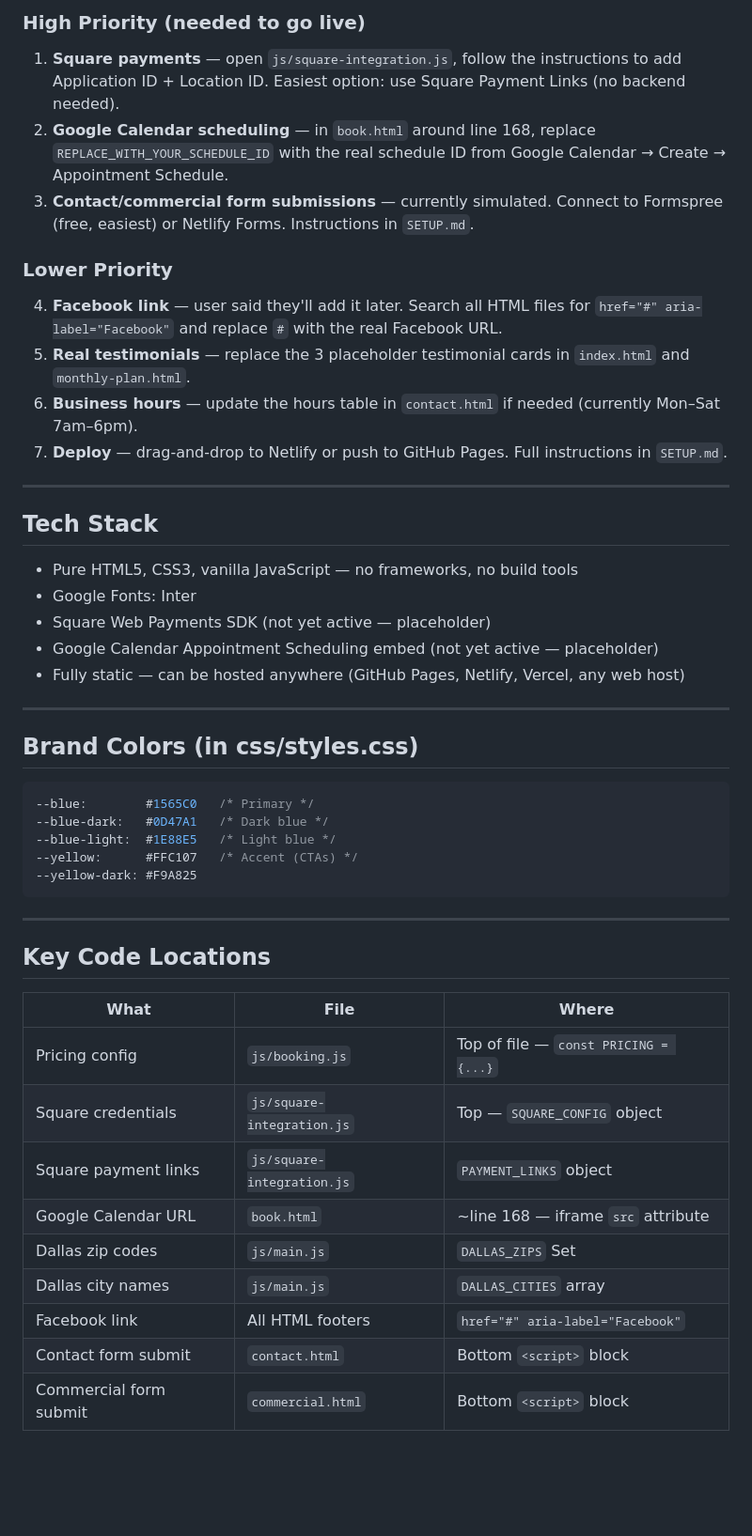
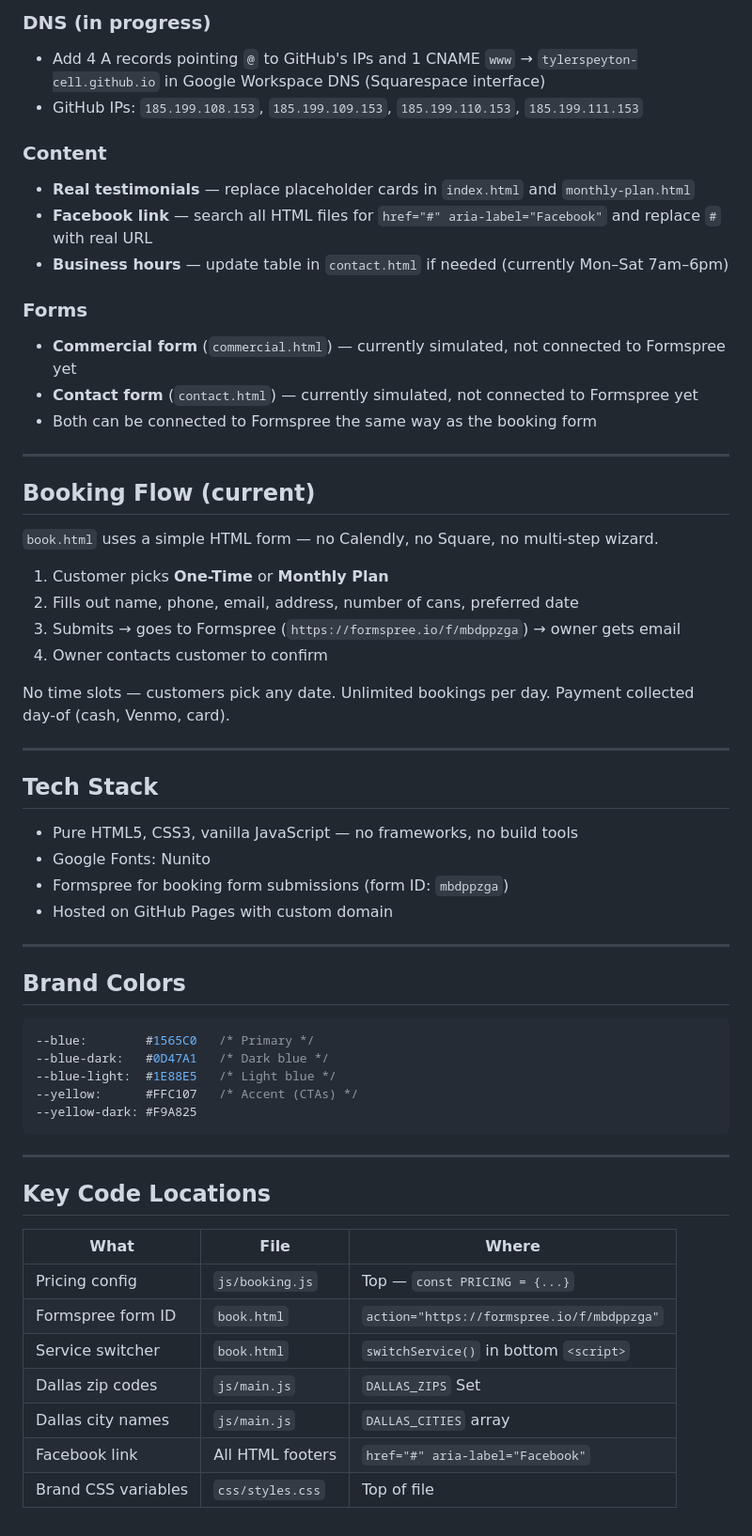
Before and after one commit to tylerspeyton-cell/can-cleaning-co, a Markdown page: HANDOFF.md, the part around one of its changes. Shown at 94% size. Rendered like a GitHub page; blank space fills up the shorter version.

````diff
--- a/HANDOFF.md
+++ b/HANDOFF.md
@@ -66,27 +67,42 @@ can-cleaning-co/
 
-### High Priority (needed to go live)
-1. **Square payments** — open `js/square-integration.js`, follow the instructions to add Application ID + Location ID. Easiest option: use Square Payment Links (no backend needed).
-2. **Google Calendar scheduling** — in `book.html` around line 168, replace `REPLACE_WITH_YOUR_SCHEDULE_ID` with the real schedule ID from Google Calendar → Create → Appointment Schedule.
-3. **Contact/commercial form submissions** — currently simulated. Connect to Formspree (free, easiest) or Netlify Forms. Instructions in `SETUP.md`.
+### DNS (in progress)
+- Add 4 A records pointing `@` to GitHub's IPs and 1 CNAME `www` → `tylerspeyton-cell.github.io` in Google Workspace DNS (Squarespace interface)
+- GitHub IPs: `185.199.108.153`, `185.199.109.153`, `185.199.110.153`, `185.199.111.153`
 
-### Lower Priority
-4. **Facebook link** — user said they'll add it later. Search all HTML files for `href="#" aria-label="Facebook"` and replace `#` with the real Facebook URL.
-5. **Real testimonials** — replace the 3 placeholder testimonial cards in `index.html` and `monthly-plan.html`.
-6. **Business hours** — update the hours table in `contact.html` if needed (currently Mon–Sat 7am–6pm).
-7. **Deploy** — drag-and-drop to Netlify or push to GitHub Pages. Full instructions in `SETUP.md`.
+### Content
+- **Real testimonials** — replace placeholder cards in `index.html` and `monthly-plan.html`
+- **Facebook link** — search all HTML files for `href="#" aria-label="Facebook"` and replace `#` with real URL
+- **Business hours** — update table in `contact.html` if needed (currently Mon–Sat 7am–6pm)
+
+### Forms
+- **Commercial form** (`commercial.html`) — currently simulated, not connected to Formspree yet
+- **Contact form** (`contact.html`) — currently simulated, not connected to Formspree yet
+- Both can be connected to Formspree the same way as the booking form
+
+---
+
+## Booking Flow (current)
+`book.html` uses a simple HTML form — no Calendly, no Square, no multi-step wizard.
+
+1. Customer picks **One-Time** or **Monthly Plan**
+2. Fills out name, phone, email, address, number of cans, preferred date
+3. Submits → goes to Formspree (`https://formspree.io/f/mbdppzga`) → owner gets email
+4. Owner contacts customer to confirm
+
+No time slots — customers pick any date. Unlimited bookings per day.
+Payment collected day-of (cash, Venmo, card).
 
 ---
 
 ## Tech Stack
 - Pure HTML5, CSS3, vanilla JavaScript — no frameworks, no build tools
-- Google Fonts: Inter
-- Square Web Payments SDK (not yet active — placeholder)
-- Google Calendar Appointment Scheduling embed (not yet active — placeholder)
-- Fully static — can be hosted anywhere (GitHub Pages, Netlify, Vercel, any web host)
+- Google Fonts: Nunito
+- Formspree for booking form submissions (form ID: `mbdppzga`)
+- Hosted on GitHub Pages with custom domain
 
 ---
 
-## Brand Colors (in css/styles.css)
+## Brand Colors
 ```css
 --blue:        #1565C0   /* Primary */
 --blue-dark:   #0D47A1   /* Dark blue */
@@ -100,12 +116,10 @@ can-cleaning-co/
 ## Key Code Locations
 | What | File | Where |
 |------|------|--------|
-| Pricing config | `js/booking.js` | Top of file — `const PRICING = {...}` |
-| Square credentials | `js/square-integration.js` | Top — `SQUARE_CONFIG` object |
-| Square payment links | `js/square-integration.js` | `PAYMENT_LINKS` object |
-| Google Calendar URL | `book.html` | ~line 168 — iframe `src` attribute |
+| Pricing config | `js/booking.js` | Top — `const PRICING = {...}` |
+| Formspree form ID | `book.html` | `action="https://formspree.io/f/mbdppzga"` |
+| Service switcher | `book.html` | `switchService()` in bottom `<script>` |
 | Dallas zip codes | `js/main.js` | `DALLAS_ZIPS` Set |
 | Dallas city names | `js/main.js` | `DALLAS_CITIES` array |
 | Facebook link | All HTML footers | `href="#" aria-label="Facebook"` |
-| Contact form submit | `contact.html` | Bottom `<script>` block |
-| Commercial form submit | `commercial.html` | Bottom `<script>` block |
+| Brand CSS variables | `css/styles.css` | Top of file |
````
Also changed, not shown: other parts of HANDOFF.md (+31 -30 lines).
